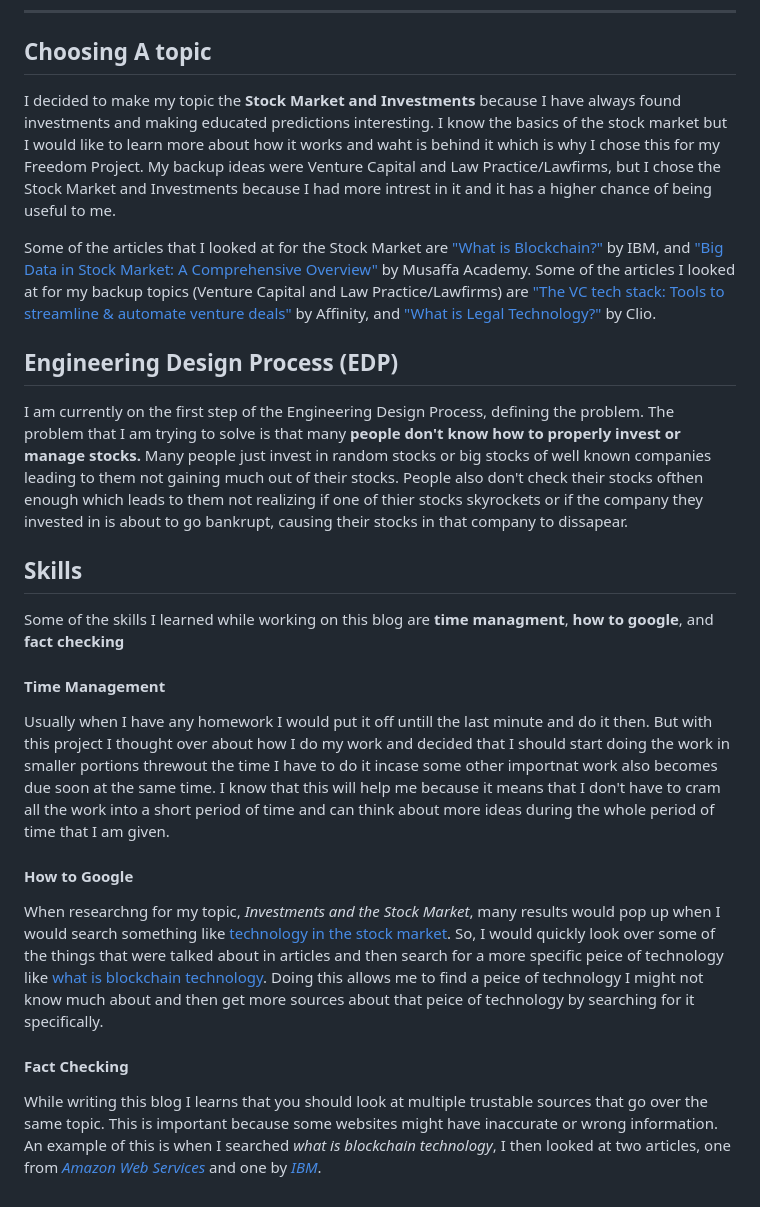
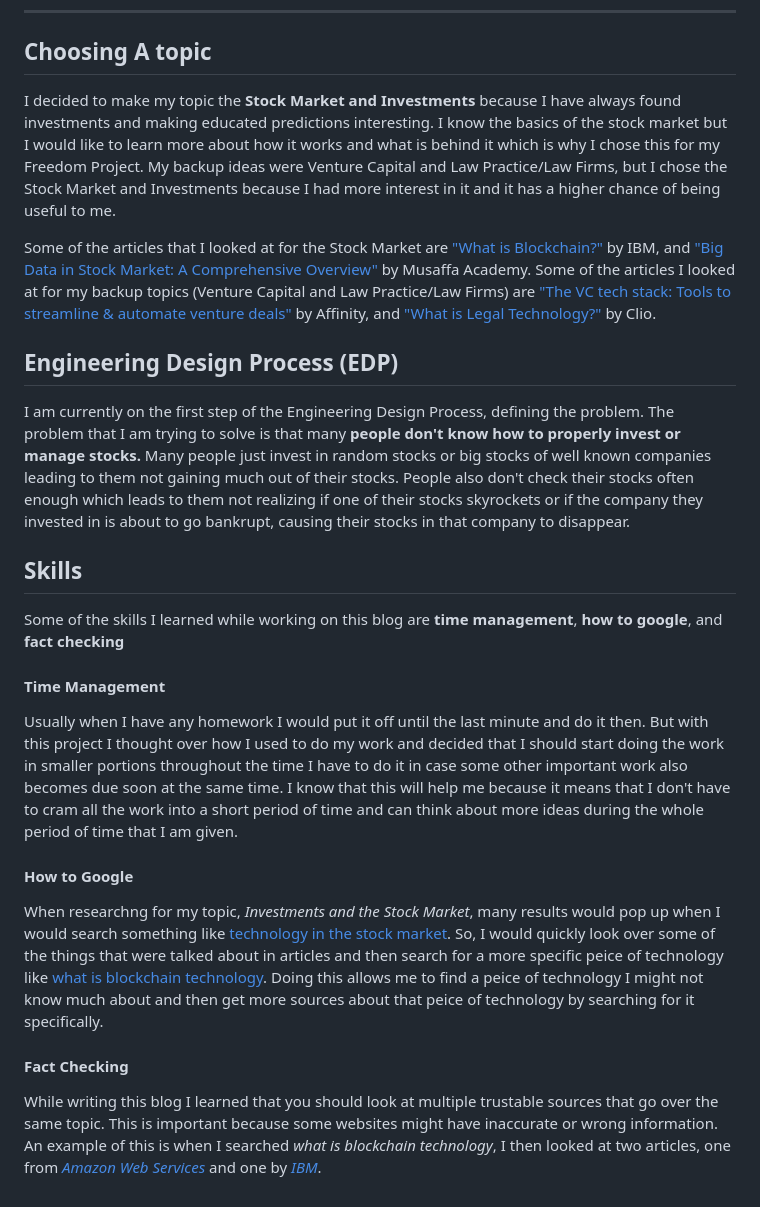
Before and after one commit to darrenl5941/sep10-freedom-project, a Markdown page: blog/entry01.md, the part around the change. GitHub-like rendering.

```diff
--- a/blog/entry01.md
+++ b/blog/entry01.md
@@ -2,21 +2,21 @@
 ##### 10/15/2024
 ---
 ## Choosing A topic
-I decided to make my topic the **Stock Market and Investments** because I have always found investments and making educated predictions interesting. I know the basics of the stock market but I would like to learn more about how it works and waht is behind it which is why I chose this for my Freedom Project. My backup ideas were Venture Capital and Law Practice/Lawfirms, but I chose the Stock Market and Investments because I had more intrest in it and it has a higher chance of being useful to me.
+I decided to make my topic the **Stock Market and Investments** because I have always found investments and making educated predictions interesting. I know the basics of the stock market but I would like to learn more about how it works and what is behind it which is why I chose this for my Freedom Project. My backup ideas were Venture Capital and Law Practice/Law Firms, but I chose the Stock Market and Investments because I had more interest in it and it has a higher chance of being useful to me.
 
-Some of the articles that I looked at for the Stock Market are ["What is Blockchain?"](https://www.ibm.com/topics/blockchain) by IBM, and ["Big Data in Stock Market: A Comprehensive Overview"](https://academy.musaffa.com/big-data-in-the-stock-market/#:~:text=Big%20data%20facilitates%20improved%20risk,risks%20and%20market%20volatility%20patterns.) by Musaffa Academy. Some of the articles I looked at for my backup topics (Venture Capital and Law Practice/Lawfirms) are ["The VC tech stack: Tools to streamline & automate venture deals"](https://www.affinity.co/guides/the-vc-tech-stack-tools-to-streamline-automate-venture-deals#:~:text=Download%20guide-,What%20is%20a%20venture%20capital%20tech%20stack%3F,stages%20of%20the%20dealmaking%20process.) by Affinity, and ["What is Legal Technology?"](https://www.clio.com/resources/legal-technology/what-is-legal-technology/) by Clio.
+Some of the articles that I looked at for the Stock Market are ["What is Blockchain?"](https://www.ibm.com/topics/blockchain) by IBM, and ["Big Data in Stock Market: A Comprehensive Overview"](https://academy.musaffa.com/big-data-in-the-stock-market/#:~:text=Big%20data%20facilitates%20improved%20risk,risks%20and%20market%20volatility%20patterns.) by Musaffa Academy. Some of the articles I looked at for my backup topics (Venture Capital and Law Practice/Law Firms) are ["The VC tech stack: Tools to streamline & automate venture deals"](https://www.affinity.co/guides/the-vc-tech-stack-tools-to-streamline-automate-venture-deals#:~:text=Download%20guide-,What%20is%20a%20venture%20capital%20tech%20stack%3F,stages%20of%20the%20dealmaking%20process.) by Affinity, and ["What is Legal Technology?"](https://www.clio.com/resources/legal-technology/what-is-legal-technology/) by Clio.
 
 ## Engineering Design Process (EDP)
-I am currently on the first step of the Engineering Design Process, defining the problem. The problem that I am trying to solve is that many **people don't know how to properly invest or manage stocks.** Many people just invest in random stocks or big stocks of well known companies leading to them not gaining much out of their stocks. People also don't check their stocks ofthen enough which leads to them not realizing if one of thier stocks skyrockets or if the company they invested in is about to go bankrupt, causing their stocks in that company to dissapear.
+I am currently on the first step of the Engineering Design Process, defining the problem. The problem that I am trying to solve is that many **people don't know how to properly invest or manage stocks.** Many people just invest in random stocks or big stocks of well known companies leading to them not gaining much out of their stocks. People also don't check their stocks often enough which leads to them not realizing if one of their stocks skyrockets or if the company they invested in is about to go bankrupt, causing their stocks in that company to disappear.
 
 ## Skills
-Some of the skills I learned while working on this blog are **time managment**, **how to google**, and **fact checking**
+Some of the skills I learned while working on this blog are **time management**, **how to google**, and **fact checking**
 
 #### Time Management
-Usually when I have any homework I would put it off untill the last minute and do it then. But with this project I thought over about how I do my work and decided that I should start doing the work in smaller portions threwout the time I have to do it incase some other importnat work also becomes due soon at the same time. I know that this will help me because it means that I don't have to cram all the work into a short period of time and can think about more ideas during the whole period of time that I am given.
+Usually when I have any homework I would put it off until the last minute and do it then. But with this project I thought over how I used to do my work and decided that I should start doing the work in smaller portions throughout the time I have to do it in case some other important work also becomes due soon at the same time. I know that this will help me because it means that I don't have to cram all the work into a short period of time and can think about more ideas during the whole period of time that I am given.
 
 #### How to Google
 When researchng for my topic, _Investments and the Stock Market_, many results would pop up when I would search something like [technology in the stock market](https://www.google.com/search?q=technology+in+the+stock+market&rlz=1C5GCCM_en&oq=technology+in+the+stock+market&gs_lcrp=EgZjaHJvbWUyBggAEEUYOdIBCDQ3MTFqMGoxqAIAsAIA&sourceid=chrome&ie=UTF-8&safe=active&ssui=on). So, I would quickly look over some of the things that were talked about in articles and then search for a more specific peice of technology like [what is blockchain technology](https://www.google.com/search?q=what+is+blockchain+technology&rlz=1C5GCCM_en&oq=what+is+blockchain+technology&gs_lcrp=EgZjaHJvbWUyBggAEEUYOdIBCDU5MzVqMGoxqAIAsAIA&sourceid=chrome&ie=UTF-8&safe=active&ssui=on). Doing this allows me to find a peice of technology I might not know much about and then get more sources about that peice of technology by searching for it specifically.
 
 #### Fact Checking
-While writing this blog I learns that you should look at multiple trustable sources that go over the same topic. This is important because some websites might have inaccurate or wrong information. An example of this is when I searched _what is blockchain technology_, I then looked at two articles, one from [_Amazon Web Services_](https://aws.amazon.com/what-is/blockchain/#:~:text=AWS%20Blockchain%20services%3F-,What%20is%20blockchain%20technology%3F,linked%20together%20in%20a%20chain.) and one by [_IBM_](https://www.ibm.com/topics/blockchain).
+While writing this blog I learned that you should look at multiple trustable sources that go over the same topic. This is important because some websites might have inaccurate or wrong information. An example of this is when I searched _what is blockchain technology_, I then looked at two articles, one from [_Amazon Web Services_](https://aws.amazon.com/what-is/blockchain/#:~:text=AWS%20Blockchain%20services%3F-,What%20is%20blockchain%20technology%3F,linked%20together%20in%20a%20chain.) and one by [_IBM_](https://www.ibm.com/topics/blockchain).
```
